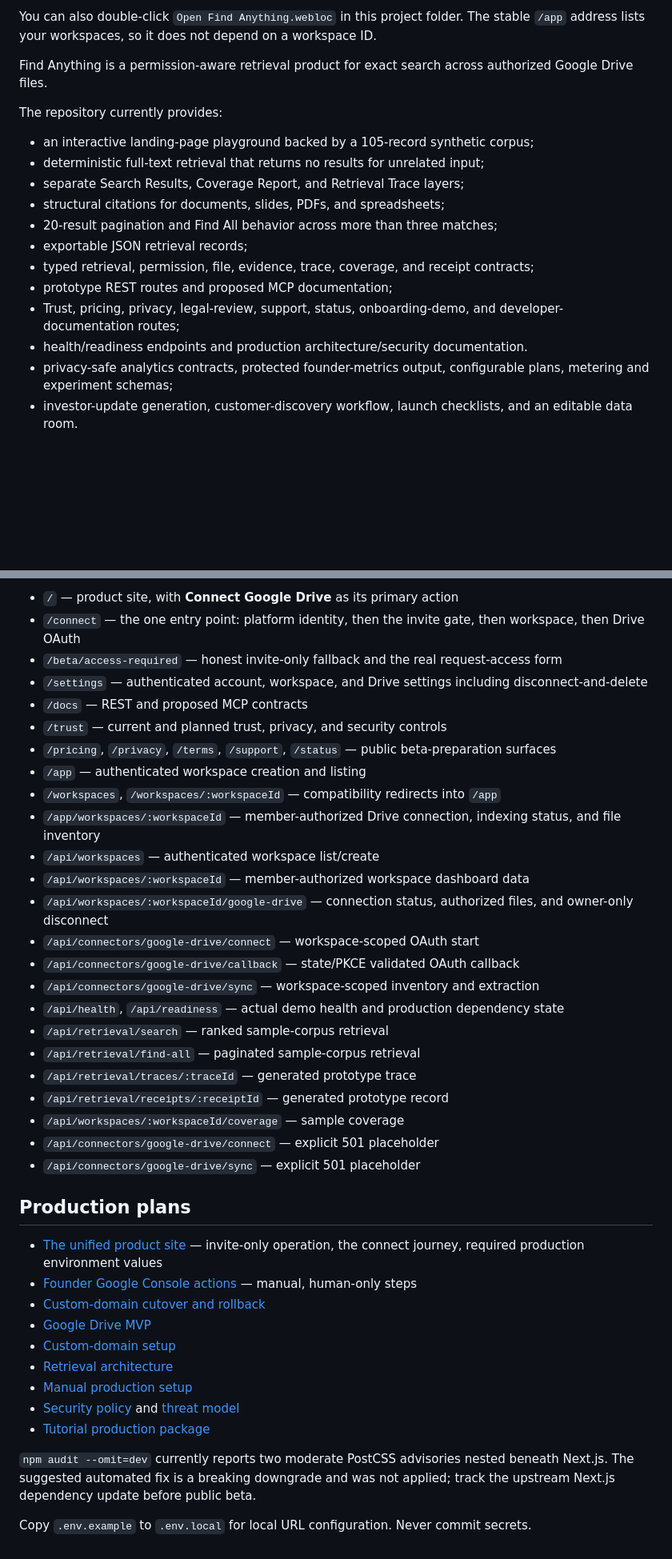
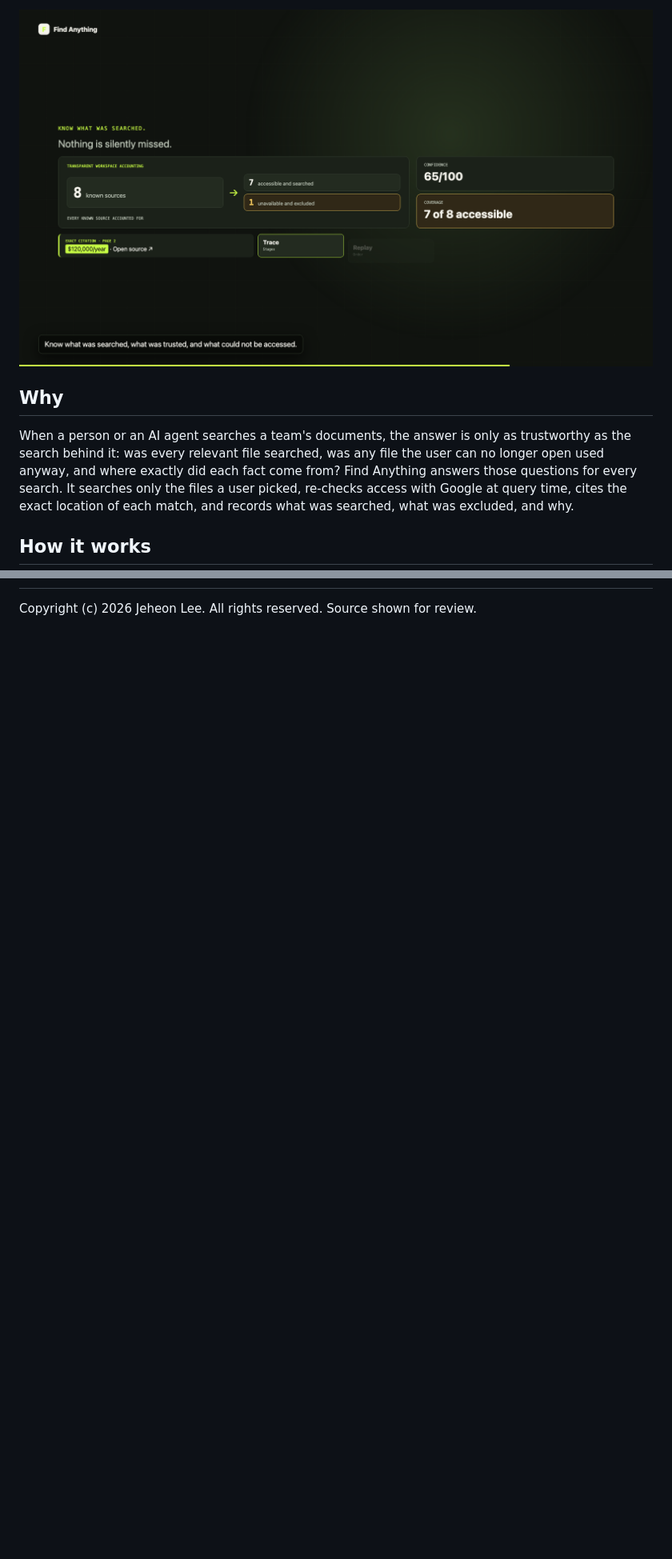
Before and after one commit to jeheonlee11-create/find-anything, a Markdown page: README.md, 2 parts joined by grey strips. Shown at 80% size. GitHub-like rendering; blank space fills up the shorter version.

```diff
--- a/README.md
+++ b/README.md
@@ -6,20 +7,9 @@
 
-You can also double-click `Open Find Anything.webloc` in this project folder. The stable `/app` address lists your workspaces, so it does not depend on a workspace ID.
+![A frame from the product film, showing the synthetic demo workspace](public/find-anything-demo-poster.png)
 
-Find Anything is a permission-aware retrieval product for exact search across authorized Google Drive files.
+## Why
 
-The repository currently provides:
+When a person or an AI agent searches a team's documents, the answer is only as trustworthy as the search behind it: was every relevant file searched, was any file the user can no longer open used anyway, and where exactly did each fact come from? Find Anything answers those questions for every search. It searches only the files a user picked, re-checks access with Google at query time, cites the exact location of each match, and records what was searched, what was excluded, and why.
 
-- an interactive landing-page playground backed by a 105-record synthetic corpus;
-- deterministic full-text retrieval that returns no results for unrelated input;
-- separate Search Results, Coverage Report, and Retrieval Trace layers;
-- structural citations for documents, slides, PDFs, and spreadsheets;
-- 20-result pagination and Find All behavior across more than three matches;
-- exportable JSON retrieval records;
-- typed retrieval, permission, file, evidence, trace, coverage, and receipt contracts;
-- prototype REST routes and proposed MCP documentation;
-- Trust, pricing, privacy, legal-review, support, status, onboarding-demo, and developer-documentation routes;
-- health/readiness endpoints and production architecture/security documentation.
-- privacy-safe analytics contracts, protected founder-metrics output, configurable plans, metering and experiment schemas;
-- investor-update generation, customer-discovery workflow, launch checklists, and an editable data room.
+## How it works
 
@@ -84,40 +83 @@ The public site and the authenticated product share one origin: public pages at
-- `/` — product site, with **Connect Google Drive** as its primary action
-- `/connect` — the one entry point: platform identity, then the invite gate, then workspace, then Drive OAuth
-- `/beta/access-required` — honest invite-only fallback and the real request-access form
-- `/settings` — authenticated account, workspace, and Drive settings including disconnect-and-delete
-- `/docs` — REST and proposed MCP contracts
-- `/trust` — current and planned trust, privacy, and security controls
-- `/pricing`, `/privacy`, `/terms`, `/support`, `/status` — public beta-preparation surfaces
-- `/app` — authenticated workspace creation and listing
-- `/workspaces`, `/workspaces/:workspaceId` — compatibility redirects into `/app`
-- `/app/workspaces/:workspaceId` — member-authorized Drive connection, indexing status, and file inventory
-- `/api/workspaces` — authenticated workspace list/create
-- `/api/workspaces/:workspaceId` — member-authorized workspace dashboard data
-- `/api/workspaces/:workspaceId/google-drive` — connection status, authorized files, and owner-only disconnect
-- `/api/connectors/google-drive/connect` — workspace-scoped OAuth start
-- `/api/connectors/google-drive/callback` — state/PKCE validated OAuth callback
-- `/api/connectors/google-drive/sync` — workspace-scoped inventory and extraction
-- `/api/health`, `/api/readiness` — actual demo health and production dependency state
-- `/api/retrieval/search` — ranked sample-corpus retrieval
-- `/api/retrieval/find-all` — paginated sample-corpus retrieval
-- `/api/retrieval/traces/:traceId` — generated prototype trace
-- `/api/retrieval/receipts/:receiptId` — generated prototype record
-- `/api/workspaces/:workspaceId/coverage` — sample coverage
-- `/api/connectors/google-drive/connect` — explicit 501 placeholder
-- `/api/connectors/google-drive/sync` — explicit 501 placeholder
-
-## Production plans
-
-- [The unified product site](docs/UNIFIED_PRODUCT_SITE.md) — invite-only operation, the connect journey, required production environment values
-- [Founder Google Console actions](docs/FOUNDER_GOOGLE_CONSOLE_ACTIONS.md) — manual, human-only steps
-- [Custom-domain cutover and rollback](docs/CUSTOM_DOMAIN_CUTOVER.md)
-- [Google Drive MVP](docs/google-drive-mvp.md)
-- [Custom-domain setup](docs/custom-domain-setup.md)
-- [Retrieval architecture](docs/retrieval-architecture.md)
-- [Manual production setup](MANUAL_SETUP.md)
-- [Security policy](SECURITY.md) and [threat model](THREAT_MODEL.md)
-- [Tutorial production package](tutorial-video/README.md)
-
-`npm audit --omit=dev` currently reports two moderate PostCSS advisories nested beneath Next.js. The suggested automated fix is a breaking downgrade and was not applied; track the upstream Next.js dependency update before public beta.
-
-Copy `.env.example` to `.env.local` for local URL configuration. Never commit secrets.
+Copyright (c) 2026 Jeheon Lee. All rights reserved. Source shown for review.
```
Also changed, not shown: other parts of README.md (+57 -47 lines).
